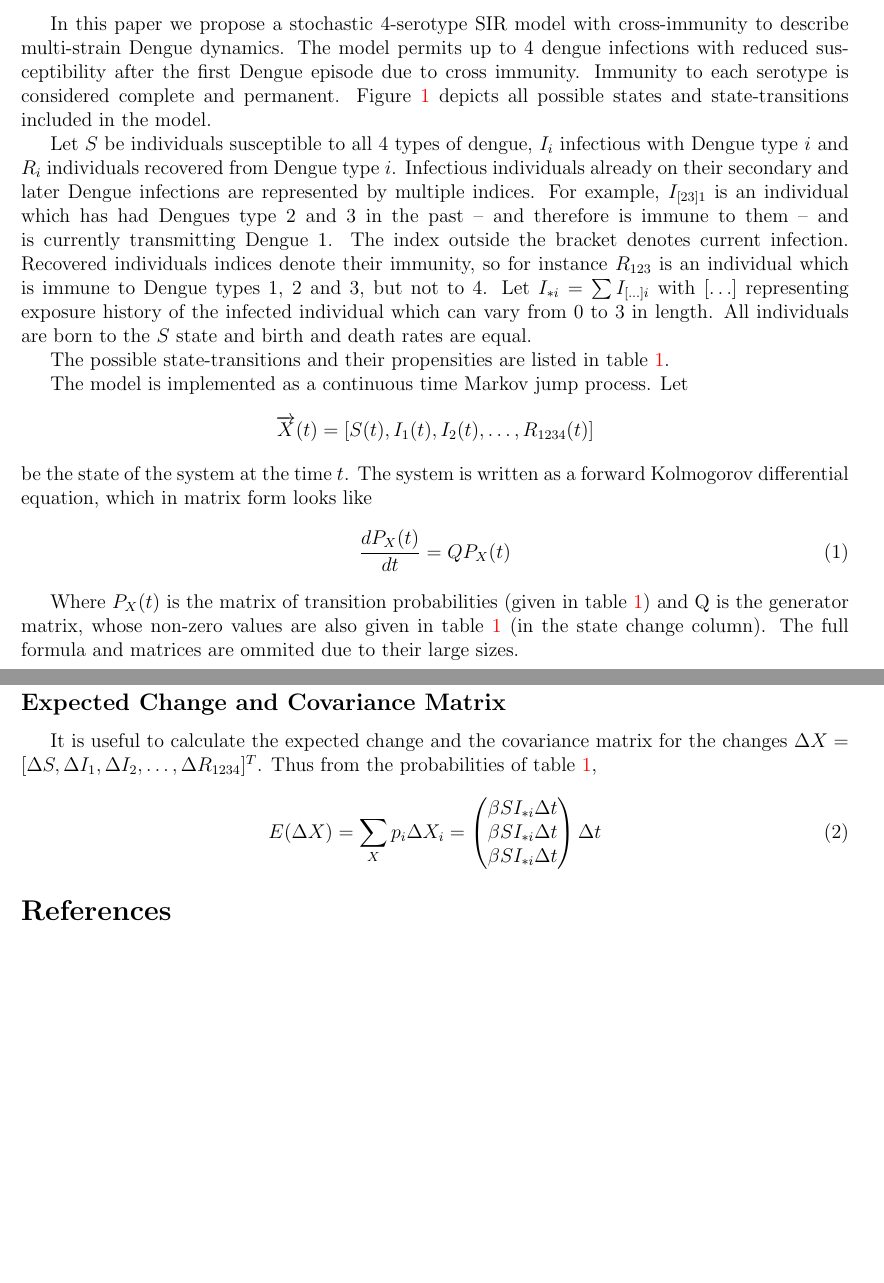
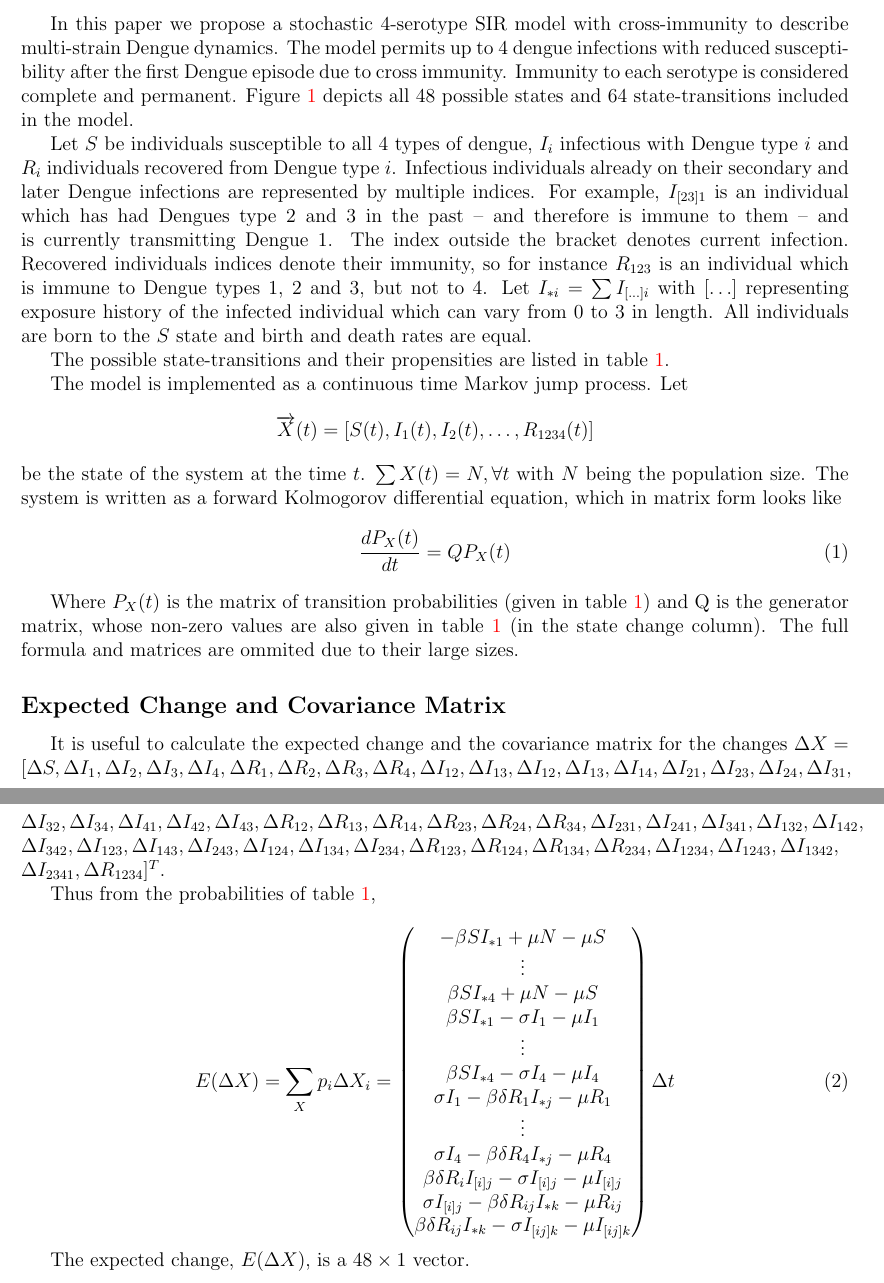
Before and after one commit to fccoelho/stochd4, a LaTeX document (StochD4.tex): two parts of pages 1 and 3 of 3, joined at a grey line, cut so that both start at the same text, the shorter picture padded with empty space. The pictures show the PDF file StochD4.pdf that the author committed with the source.

Commit message:
extended manuscript a bit

```diff
--- a/StochD4.tex
+++ b/StochD4.tex
@@ -48,9 +48,8 @@ The model permits up to 4 dengue infections
 with reduced susceptibility after the first Dengue episode due to cross
 immunity.
 Immunity to each serotype is considered complete and permanent.
-Figure \ref{fig:sde_blocks} depicts all possible states and state-transitions
-included in the
-model.
+Figure \ref{fig:sde_blocks} depicts all 48 possible states and 64
+state-transitions included in the model.
 
           \begin{figure}
  \centering
@@ -128,7 +127,8 @@ No transition & $1-P(\cdot)^\dag$ & No change & ---\\
 The model is implemented as a continuous time Markov jump process. Let
 $$\overrightarrow{X}(t) = [S(t), I_1(t), I_2(t), \ldots, R_{1234}(t)]$$
 be the
-state of the system at the time $t$.
+state of the system at the time $t$. $\sum X(t) = N, \forall t$ with $N$ being
+the population size.
 The system is written as a forward Kolmogorov differential equation, which in
 matrix form looks like
 \begin{equation}
@@ -143,5 +143,15 @@ and matrices are ommited due to their large sizes.
 \subsection*{Expected Change and Covariance Matrix}
 
 It is useful to calculate the expected change and the covariance matrix for the
-changes $\Delta X = [\Delta S, \Delta I_1, \Delta I_2, \ldots,
-\Delta R_{1234}]^T$. Thus from the probabilities of table \ref{tab:trans},
+changes $\Delta X = [\Delta S, \Delta I_1, \Delta I_2, \Delta I_3, \Delta I_4,$
+$\Delta R_1, \Delta R_2, \Delta R_3, \Delta R_4,\Delta I_{12}, \Delta I_{13},
+\Delta I_{12}, \Delta I_{13},
+\Delta I_{14}, \Delta I_{21}, \Delta I_{23}, \Delta I_{24}, \Delta I_{31},$
+$\Delta I_{32},
+\Delta I_{34}, \Delta I_{41}, \Delta I_{42}, \Delta I_{43}, \Delta R_{12},
+\Delta R_{13}, \Delta R_{14}, \Delta R_{23}, \Delta R_{24}, \Delta R_{34},
+\Delta I_{231}, \Delta I_{241}, \Delta I_{341}, \Delta I_{132}, \Delta I_{142},$
+$\Delta I_{342}, \Delta I_{123}, \Delta I_{143}, \Delta I_{243}, \Delta I_{124},
+\Delta I_{134}, \Delta I_{234}, \Delta R_{123}, \Delta R_{124}, \Delta R_{134},
+\Delta R_{234}, \Delta I_{1234}, \Delta I_{1243}, \Delta I_{1342},$\\
+$\Delta I_{2341},\Delta R_{1234}]^T$.
@@ -155,7 +172,12 @@ changes $\Delta X = [\Delta S, \Delta I_1, \Delta I_2, \ldots,
+\vdots\\
+\sigma I_4 - \beta \delta R_4 I_{*j} -\mu R_4\\
+\beta \delta R_i I_{[i]j} - \sigma I_{[i]j} -\mu I_{[i]j}\\
+\sigma I_{[i]j} - \beta \delta R_{ij} I_{*k} - \mu R_{ij}\\
+\beta \delta R_{ij} I_{*k} -\sigma I_{[ij]k} -\mu I_{[ij]k}\\
  \end{pmatrix}
  \Delta t
 \end{equation}
 
-
-\bibliography{lm1}
+The expected change, $E(\Delta X)$, is a $48\times 1$ vector.
+%\bibliography{lm1}
 \end{document}
```
Also changed, not shown: StochD4.pdf, StochD4.tex (13 more changed lines).
